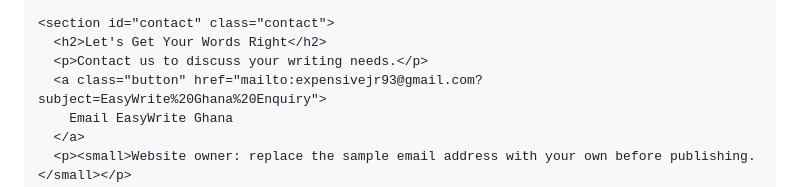
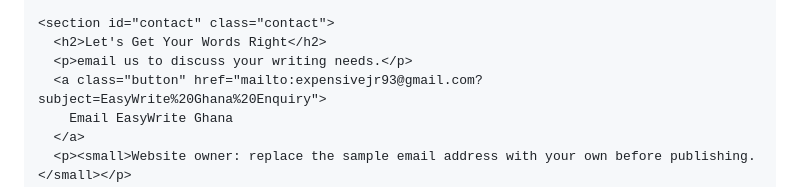
Before and after one commit to sheriff1990/easywrite-ghana., a Markdown page: README.md, the part around the change. Rendered like a GitHub page.

```diff
--- a/README.md
+++ b/README.md
@@ -146,7 +146,7 @@
 
     <section id="contact" class="contact">
       <h2>Let's Get Your Words Right</h2>
-      <p>Contact us to discuss your writing needs.</p>
+      <p>email us to discuss your writing needs.</p>
       <a class="button" href="mailto:expensivejr93@gmail.com?subject=EasyWrite%20Ghana%20Enquiry">
         Email EasyWrite Ghana
       </a>
```
